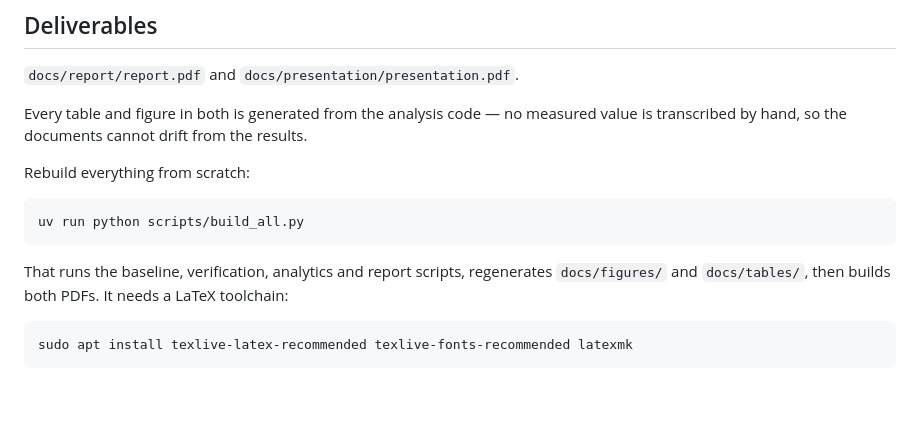
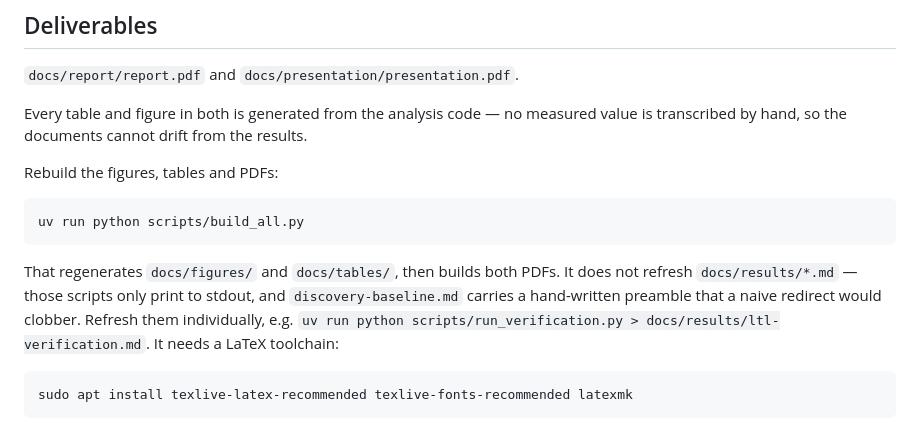
Before and after one commit to FraSga03/formal-method-exam-and-exercises, a Markdown page: README.md, the part around the change. Rendered like a GitHub page; blank space fills up the shorter version.

Commit message:
docs: correct what build_all.py actually rebuilds
It regenerates figures/tables and both PDFs, but never refreshes
docs/results/*.md — the run_* scripts only print to stdout, and
discovery-baseline.md has a hand-written preamble a redirect would clobber.

````diff
--- a/README.md
+++ b/README.md
@@ -165,15 +165,18 @@ pm4py is AGPL v3.
 Every table and figure in both is generated from the analysis code — no measured
 value is transcribed by hand, so the documents cannot drift from the results.
 
-Rebuild everything from scratch:
+Rebuild the figures, tables and PDFs:
 
 ```bash
 uv run python scripts/build_all.py
 ```
 
-That runs the baseline, verification, analytics and report scripts, regenerates
-`docs/figures/` and `docs/tables/`, then builds both PDFs. It needs a LaTeX
-toolchain:
+That regenerates `docs/figures/` and `docs/tables/`, then builds both PDFs. It
+does not refresh `docs/results/*.md` — those scripts only print to stdout, and
+`discovery-baseline.md` carries a hand-written preamble that a naive redirect
+would clobber. Refresh them individually, e.g.
+`uv run python scripts/run_verification.py > docs/results/ltl-verification.md`.
+It needs a LaTeX toolchain:
 
 ```bash
 sudo apt install texlive-latex-recommended texlive-fonts-recommended latexmk
````
